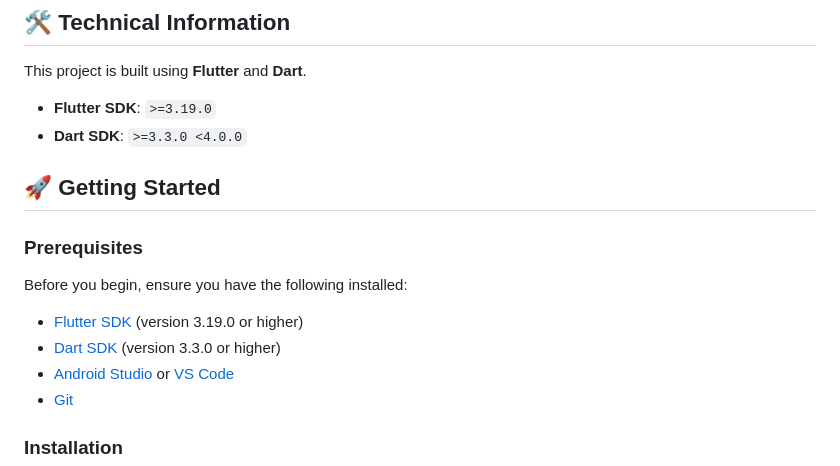
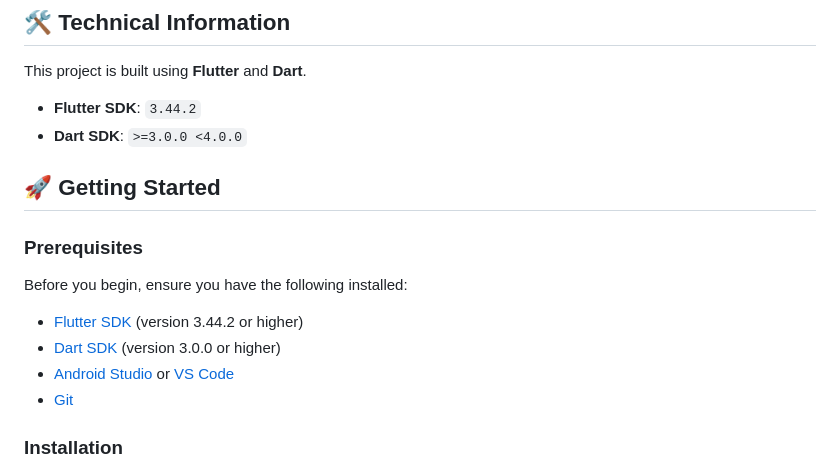
Before and after one commit to banghuazhao/mechanical-engineering-toolkit, a Markdown page: README.md, the part around the change. Drawn GitHub-style.

Commit message:
Update README with Flutter 3.44.2 SDK version

```diff
--- a/README.md
+++ b/README.md
@@ -56,16 +56,16 @@
 
 This project is built using **Flutter** and **Dart**.
 
-- **Flutter SDK**: `>=3.19.0`
-- **Dart SDK**: `>=3.3.0 <4.0.0`
+- **Flutter SDK**: `3.44.2`
+- **Dart SDK**: `>=3.0.0 <4.0.0`
 
 ## 🚀 Getting Started
 
 ### Prerequisites
 
 Before you begin, ensure you have the following installed:
-- [Flutter SDK](https://flutter.dev/docs/get-started/install) (version 3.19.0 or higher)
-- [Dart SDK](https://dart.dev/get-dart) (version 3.3.0 or higher)
+- [Flutter SDK](https://flutter.dev/docs/get-started/install) (version 3.44.2 or higher)
+- [Dart SDK](https://dart.dev/get-dart) (version 3.0.0 or higher)
 - [Android Studio](https://developer.android.com/studio) or [VS Code](https://code.visualstudio.com/)
 - [Git](https://git-scm.com/)
 
```
